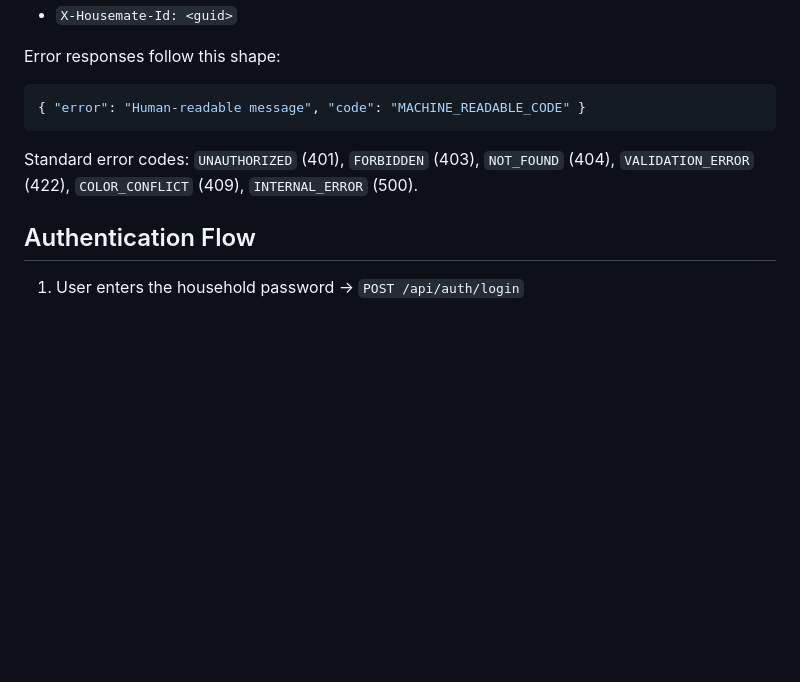
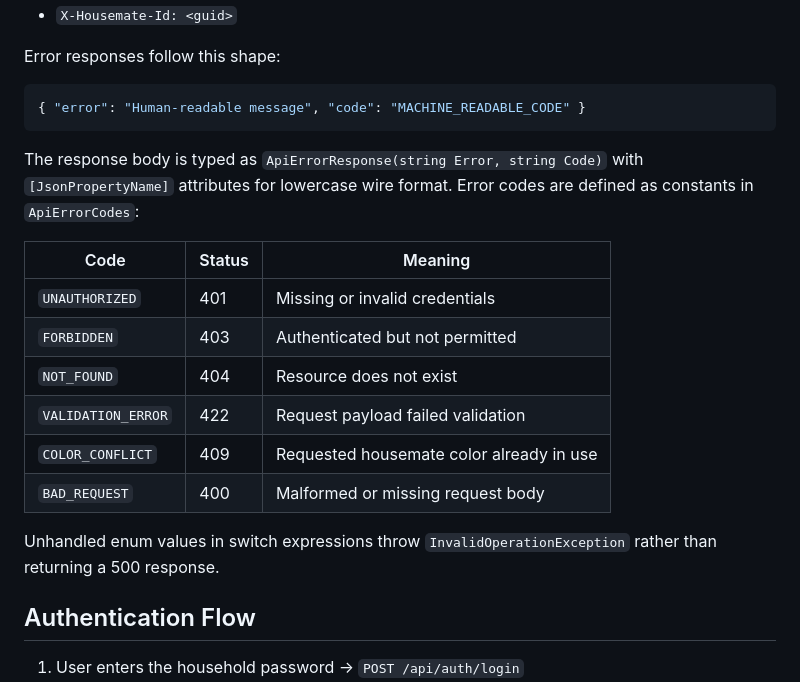
Before and after one commit to lwhuybrechts/happie, a Markdown page: .kiro/steering/project-context.md, the part around the change. Rendered like a GitHub page; blank space fills up the shorter version.

````diff
--- a/.kiro/steering/project-context.md
+++ b/.kiro/steering/project-context.md
@@ -67,7 +67,18 @@ Error responses follow this shape:
 { "error": "Human-readable message", "code": "MACHINE_READABLE_CODE" }
 ```
 
-Standard error codes: `UNAUTHORIZED` (401), `FORBIDDEN` (403), `NOT_FOUND` (404), `VALIDATION_ERROR` (422), `COLOR_CONFLICT` (409), `INTERNAL_ERROR` (500).
+The response body is typed as `ApiErrorResponse(string Error, string Code)` with `[JsonPropertyName]` attributes for lowercase wire format. Error codes are defined as constants in `ApiErrorCodes`:
+
+| Code | Status | Meaning |
+|---|---|---|
+| `UNAUTHORIZED` | 401 | Missing or invalid credentials |
+| `FORBIDDEN` | 403 | Authenticated but not permitted |
+| `NOT_FOUND` | 404 | Resource does not exist |
+| `VALIDATION_ERROR` | 422 | Request payload failed validation |
+| `COLOR_CONFLICT` | 409 | Requested housemate color already in use |
+| `BAD_REQUEST` | 400 | Malformed or missing request body |
+
+Unhandled enum values in switch expressions throw `InvalidOperationException` rather than returning a 500 response.
 
 ## Authentication Flow
 
````
Also changed, not shown: .kiro/steering/coding-conventions.md (+26 -2 lines).
